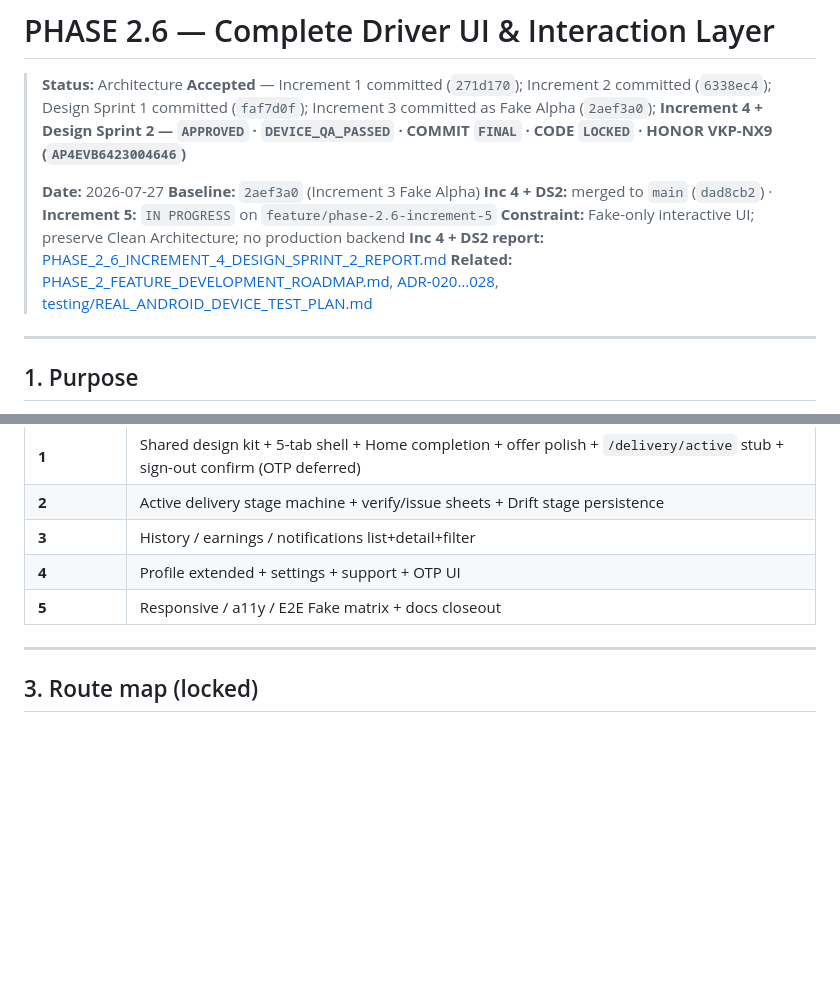
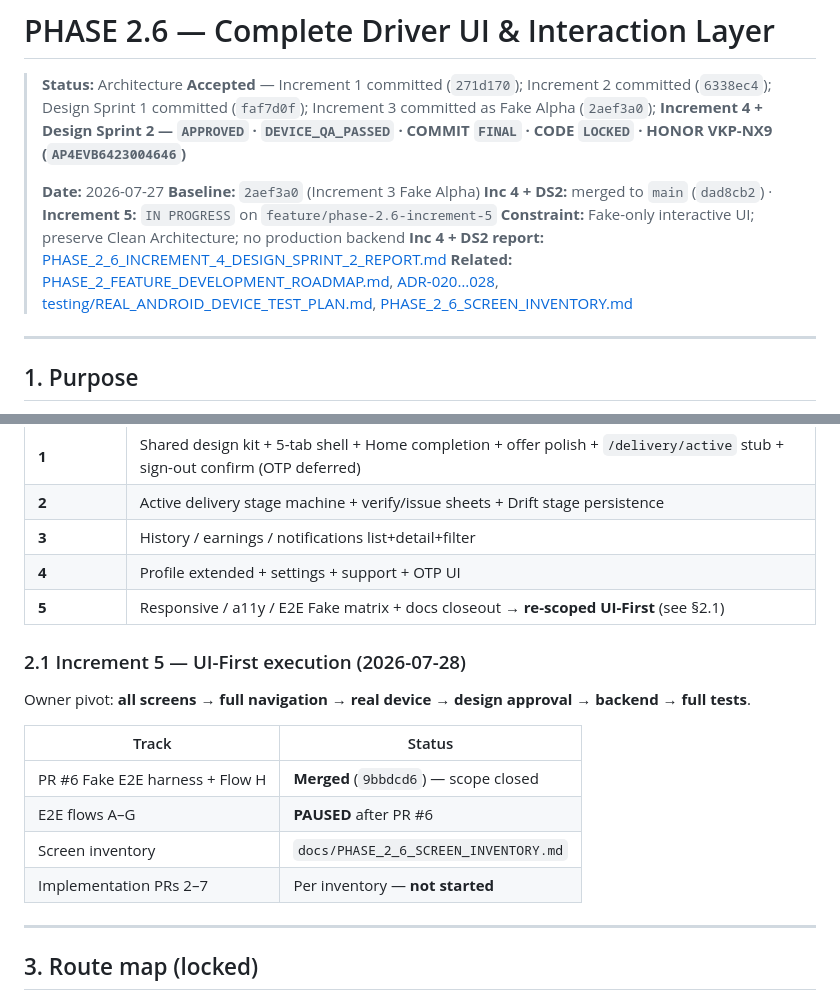
Before and after one commit to jari-tach/jari-platform, a Markdown page: docs/PHASE_2_6_COMPLETE_DRIVER_UI_PLAN.md, 2 parts joined by grey strips. Rendered like a GitHub page; blank space fills up the shorter version.

Commit message:
docs: add phase 2.6 ui-first screen inventory
Co-authored-by: Cursor <cursoragent@cursor.com>

```diff
--- a/docs/PHASE_2_6_COMPLETE_DRIVER_UI_PLAN.md
+++ b/docs/PHASE_2_6_COMPLETE_DRIVER_UI_PLAN.md
@@ -7,7 +7,7 @@
 > **Inc 4 + DS2:** merged to `main` (`dad8cb2`) · **Increment 5:** `IN PROGRESS` on `feature/phase-2.6-increment-5`
 > **Constraint:** Fake-only interactive UI; preserve Clean Architecture; no production backend
 > **Inc 4 + DS2 report:** [PHASE_2_6_INCREMENT_4_DESIGN_SPRINT_2_REPORT.md](./PHASE_2_6_INCREMENT_4_DESIGN_SPRINT_2_REPORT.md)
-> **Related:** [PHASE_2_FEATURE_DEVELOPMENT_ROADMAP.md](./PHASE_2_FEATURE_DEVELOPMENT_ROADMAP.md), [ADR-020…028](./adr/), [testing/REAL_ANDROID_DEVICE_TEST_PLAN.md](./testing/REAL_ANDROID_DEVICE_TEST_PLAN.md)
+> **Related:** [PHASE_2_FEATURE_DEVELOPMENT_ROADMAP.md](./PHASE_2_FEATURE_DEVELOPMENT_ROADMAP.md), [ADR-020…028](./adr/), [testing/REAL_ANDROID_DEVICE_TEST_PLAN.md](./testing/REAL_ANDROID_DEVICE_TEST_PLAN.md), [PHASE_2_6_SCREEN_INVENTORY.md](./PHASE_2_6_SCREEN_INVENTORY.md)
 
 ---
 
@@ -27,7 +27,18 @@ Deliver a **complete, interactive Driver shell** (not static mockups): navigatio
 | **2** | Active delivery stage machine + verify/issue sheets + Drift stage persistence |
 | **3** | History / earnings / notifications list+detail+filter |
 | **4** | Profile extended + settings + support + OTP UI |
-| **5** | Responsive / a11y / E2E Fake matrix + docs closeout |
+| **5** | Responsive / a11y / E2E Fake matrix + docs closeout → **re-scoped UI-First** (see §2.1) |
+
+### 2.1 Increment 5 — UI-First execution (2026-07-28)
+
+Owner pivot: **all screens → full navigation → real device → design approval → backend → full tests**.
+
+| Track | Status |
+|-------|--------|
+| PR #6 Fake E2E harness + Flow H | **Merged** (`9bbdcd6`) — scope closed |
+| E2E flows A–G | **PAUSED** after PR #6 |
+| Screen inventory | `docs/PHASE_2_6_SCREEN_INVENTORY.md` |
+| Implementation PRs 2–7 | Per inventory — **not started** |
 
 ---
 
```
Also changed, not shown: docs/PHASE_2_6_SCREEN_INVENTORY.md (added, +228 -0 lines).
